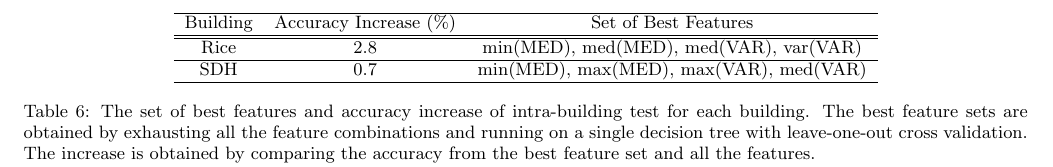
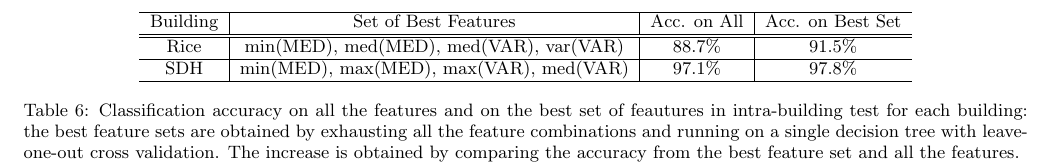
Before and after one commit to Thunder1989/BuildingAdapter, a LaTeX paper (buildsys.tex, which reads discussion.tex): part of page 8 of 9, cut at the place of the change. Compiled offline with pdfLaTeX.

Commit message:
minor changes on discussion

```diff
--- a/discussion.tex
+++ b/discussion.tex
@@ -1,14 +1,14 @@
 \section{Discussion}
 \begin{table*}
     \centering % used for centering table
-    \begin{tabular}{c c c}% centered columns (4 columns)
+    \begin{tabular}{c|c|c|c}% centered columns (4 columns)
         \hline %inserts single horizontal lines
-        Building & Accuracy Increase (\%) & Set of Best Features \\ % inserts table
+        Building & Set of Best Features & Acc. on All & Acc. on Best Set \\ % inserts table
         \hline\hline % inserts double horizontal line
-        Rice & 2.8 & min(MED), med(MED), med(VAR), var(VAR) \\ \hline
-        SDH & 0.7 & min(MED), max(MED), max(VAR), med(VAR) \\\hline
+        Rice & min(MED), med(MED), med(VAR), var(VAR) & 88.7\% & 91.5\% \\ \hline
+        SDH & min(MED), max(MED), max(VAR), med(VAR) & 97.1\% & 97.8\% \\\hline
     \end{tabular}
-    \caption{The set of best features and accuracy increase of intra-building test for each building. The best feature sets are obtained by exhausting all the feature combinations and running on a single decision tree with leave-one-out cross validation. The increase is obtained by comparing the accuracy from the best feature set and all the features.}
+    \caption{Classification accuracy on all the features and on the best set of feautures in intra-building test for each building: the best feature sets are obtained by exhausting all the feature combinations and running on a single decision tree with leave-one-out cross validation. The increase is obtained by comparing the accuracy from the best feature set and all the features.}
     \label{table:feature} % is used to refer this table in the text
 \end{table*}
 
```
